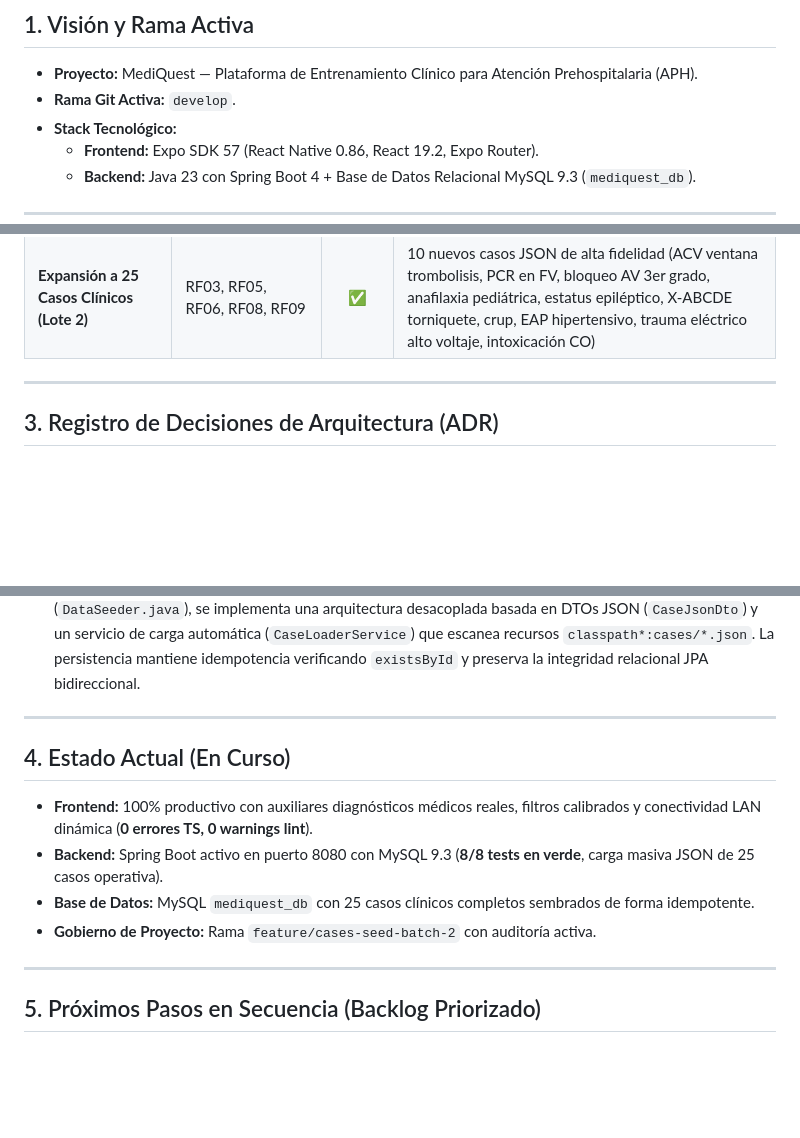
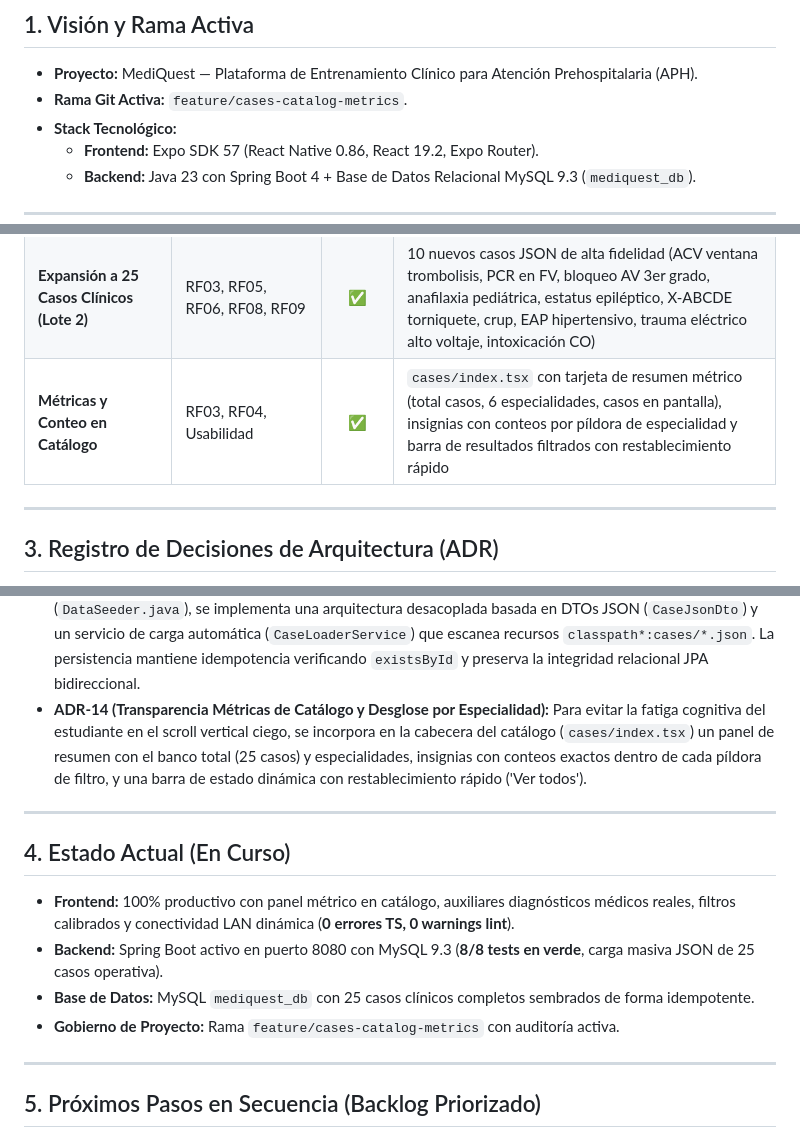
Before and after one commit to JohanAlexis03/MediGuest, a Markdown page: docs/ESTADO_DEL_PROYECTO.md, 3 parts joined by grey strips. Drawn GitHub-style; blank space fills up the shorter version.

Commit message:
docs: registrar adr-14 de metricas de catalogo en estado del proyecto

```diff
--- a/docs/ESTADO_DEL_PROYECTO.md
+++ b/docs/ESTADO_DEL_PROYECTO.md
@@ -7,7 +7,7 @@
 
 ## 1. Visión y Rama Activa
 * **Proyecto:** MediQuest — Plataforma de Entrenamiento Clínico para Atención Prehospitalaria (APH).
-* **Rama Git Activa:** `develop`.
+* **Rama Git Activa:** `feature/cases-catalog-metrics`.
 * **Stack Tecnológico:**
   * **Frontend:** Expo SDK 57 (React Native 0.86, React 19.2, Expo Router).
   * **Backend:** Java 23 con Spring Boot 4 + Base de Datos Relacional MySQL 9.3 (`mediquest_db`).
@@ -36,6 +36,7 @@
 | **Imágenes Clínicas & Conectividad LAN** | RF06, RNF01 | ✅ | Vinculación de imágenes diagnósticas reales por ID de caso (ECG, tórax, Cincinnati), erradicación de fotos Unsplash y detección dinámica de IP para Expo Go |
 | **Arquitectura Ingesta JSON & 15 Casos** | RF03, RF05, RF06, RF08, RF09 | ✅ | `CaseLoaderService.java`, `CaseJsonDto.java`, `classpath*:cases/*.json`, reducción de `DataSeeder.java` (590 a 45 líneas) y banco ampliado a 15 casos |
 | **Expansión a 25 Casos Clínicos (Lote 2)** | RF03, RF05, RF06, RF08, RF09 | ✅ | 10 nuevos casos JSON de alta fidelidad (ACV ventana trombolisis, PCR en FV, bloqueo AV 3er grado, anafilaxia pediátrica, estatus epiléptico, X-ABCDE torniquete, crup, EAP hipertensivo, trauma eléctrico alto voltaje, intoxicación CO) |
+| **Métricas y Conteo en Catálogo** | RF03, RF04, Usabilidad | ✅ | `cases/index.tsx` con tarjeta de resumen métrico (total casos, 6 especialidades, casos en pantalla), insignias con conteos por píldora de especialidad y barra de resultados filtrados con restablecimiento rápido |
 
 ---
 
@@ -54,14 +55,15 @@
 * **ADR-11 (Normalización Canónica de Enums y Filtros APH):** Desacoplar las representaciones textuales de especialidades y dificultades entre backend (`TRAUMA`, `TOXICOLOGIA`) y frontend (`Trauma`, `Toxicología`), aplicando normalización insensible a diacríticos (NFD) y mayúsculas en el servicio de casos y componentes de catálogo/progreso.
 * **ADR-12 (Auxiliares Diagnósticos Pertinentes y Conectividad LAN Multi-dispositivo):** Descartar fotos genéricas de stock de Unsplash y vincular los casos a imágenes diagnósticas reales de alta fidelidad (ECGs de 12 derivaciones, placas de tórax AP, escalas neurológicas) mapeadas por ID de caso. Resolver la IP anfitriona dinámicamente mediante `expo-constants` para posibilitar pruebas desde dispositivos físicos en la misma red Wi-Fi sin configuración manual.
 * **ADR-13 (Arquitectura de Ingesta Masiva JSON y Desacoplamiento de Semillas):** Para escalar de forma sostenible hacia el objetivo pedagógico de 100 casos clínicos sin inflar clases de configuración Java (`DataSeeder.java`), se implementa una arquitectura desacoplada basada en DTOs JSON (`CaseJsonDto`) y un servicio de carga automática (`CaseLoaderService`) que escanea recursos `classpath*:cases/*.json`. La persistencia mantiene idempotencia verificando `existsById` y preserva la integridad relacional JPA bidireccional.
+* **ADR-14 (Transparencia Métricas de Catálogo y Desglose por Especialidad):** Para evitar la fatiga cognitiva del estudiante en el scroll vertical ciego, se incorpora en la cabecera del catálogo (`cases/index.tsx`) un panel de resumen con el banco total (25 casos) y especialidades, insignias con conteos exactos dentro de cada píldora de filtro, y una barra de estado dinámica con restablecimiento rápido ('Ver todos').
 
 ---
 
 ## 4. Estado Actual (En Curso)
-* **Frontend:** 100% productivo con auxiliares diagnósticos médicos reales, filtros calibrados y conectividad LAN dinámica (**0 errores TS, 0 warnings lint**).
+* **Frontend:** 100% productivo con panel métrico en catálogo, auxiliares diagnósticos médicos reales, filtros calibrados y conectividad LAN dinámica (**0 errores TS, 0 warnings lint**).
 * **Backend:** Spring Boot activo en puerto 8080 con MySQL 9.3 (**8/8 tests en verde**, carga masiva JSON de 25 casos operativa).
 * **Base de Datos:** MySQL `mediquest_db` con 25 casos clínicos completos sembrados de forma idempotente.
-* **Gobierno de Proyecto:** Rama `feature/cases-seed-batch-2` con auditoría activa.
+* **Gobierno de Proyecto:** Rama `feature/cases-catalog-metrics` con auditoría activa.
 
 ---
 
```
